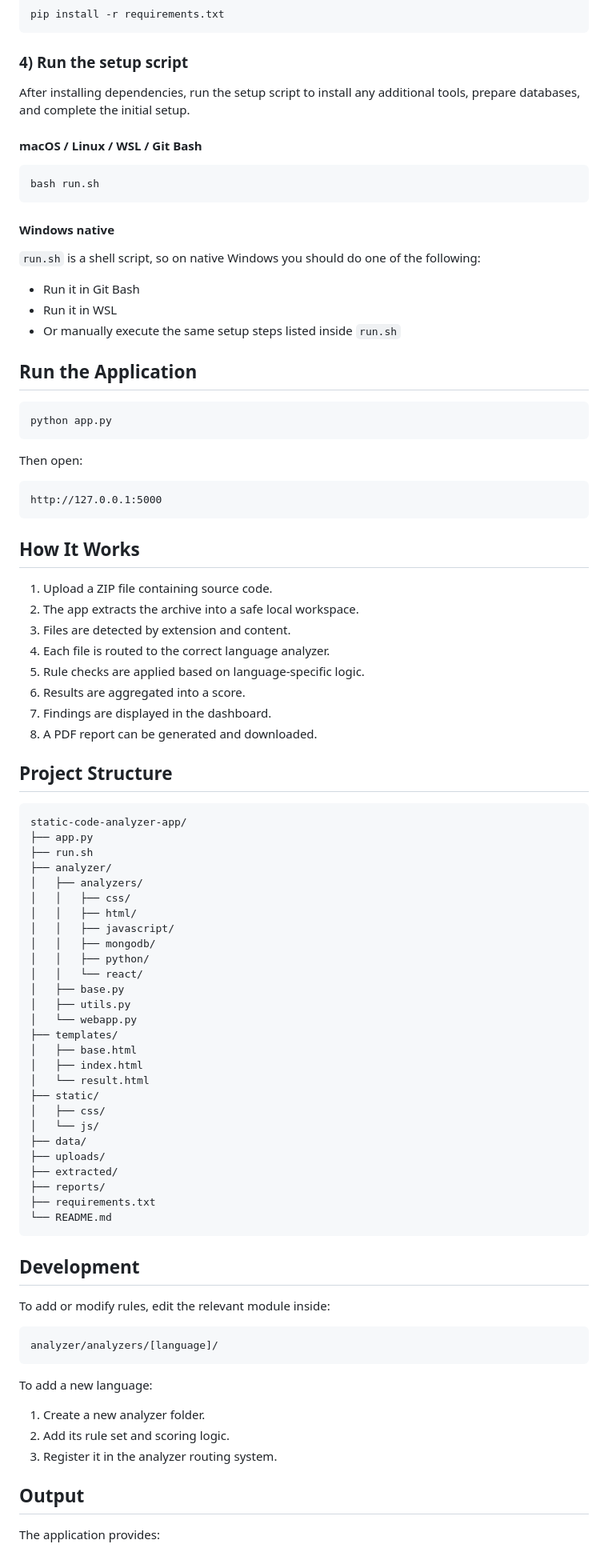
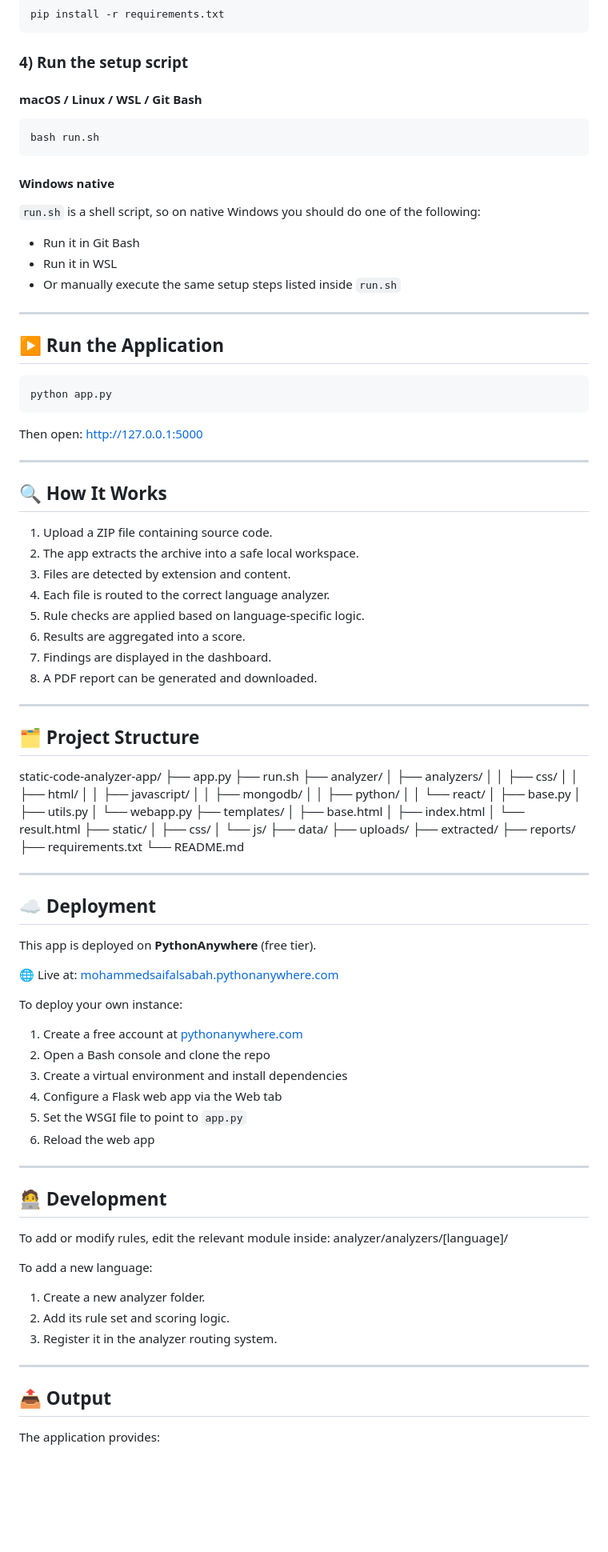
Before and after one commit to Static-Code-Analyzer-App-Foundation/static-code-analyzer-app, a Markdown page: README.md, the part around one of its changes. Shown at 80% size. Rendered like a GitHub page; blank space fills up the shorter version.

````diff
--- a/README.md
+++ b/README.md
@@ -79,8 +116,6 @@ pip install -r requirements.txt
 
 ### 4) Run the setup script
 
-After installing dependencies, run the setup script to install any additional tools, prepare databases, and complete the initial setup.
-
 #### macOS / Linux / WSL / Git Bash
 
 ```bash
@@ -91,23 +126,24 @@ bash run.sh
 
 `run.sh` is a shell script, so on native Windows you should do one of the following:
 
-* Run it in Git Bash
-* Run it in WSL
-* Or manually execute the same setup steps listed inside `run.sh`
+- Run it in Git Bash
+- Run it in WSL
+- Or manually execute the same setup steps listed inside `run.sh`
 
-## Run the Application
+---
+
+## ▶️ Run the Application
 
 ```bash
 python app.py
 ```
 
 Then open:
+http://127.0.0.1:5000
 
-```text
-http://127.0.0.1:5000
-```
+---
 
-## How It Works
+## 🔍 How It Works
 
 1. Upload a ZIP file containing source code.
 2. The app extracts the archive into a safe local workspace.
@@ -118,9 +154,9 @@ http://127.0.0.1:5000
 7. Findings are displayed in the dashboard.
 8. A PDF report can be generated and downloaded.
 
-## Project Structure
+---
 
-```text
+## 🗂 Project Structure
 static-code-analyzer-app/
 ├── app.py
 ├── run.sh
@@ -148,15 +184,30 @@ static-code-analyzer-app/
 ├── reports/
 ├── requirements.txt
 └── README.md
-```
 
-## Development
+---
+
+## ☁️ Deployment
+
+This app is deployed on **PythonAnywhere** (free tier).
+
+🌐 Live at: [mohammedsaifalsabah.pythonanywhere.com](https://mohammedsaifalsabah.pythonanywhere.com)
+
+To deploy your own instance:
+
+1. Create a free account at [pythonanywhere.com](https://www.pythonanywhere.com)
+2. Open a Bash console and clone the repo
+3. Create a virtual environment and install dependencies
+4. Configure a Flask web app via the Web tab
+5. Set the WSGI file to point to `app.py`
+6. Reload the web app
+
+---
+
+## 🧑‍💻 Development
 
 To add or modify rules, edit the relevant module inside:
-
-```text
 analyzer/analyzers/[language]/
-```
 
 To add a new language:
 
@@ -164,7 +215,9 @@ To add a new language:
 2. Add its rule set and scoring logic.
 3. Register it in the analyzer routing system.
 
-## Output
+---
+
+## 📤 Output
 
 The application provides:
 
````
Also changed, not shown: other parts of README.md (+76 -37 lines).
